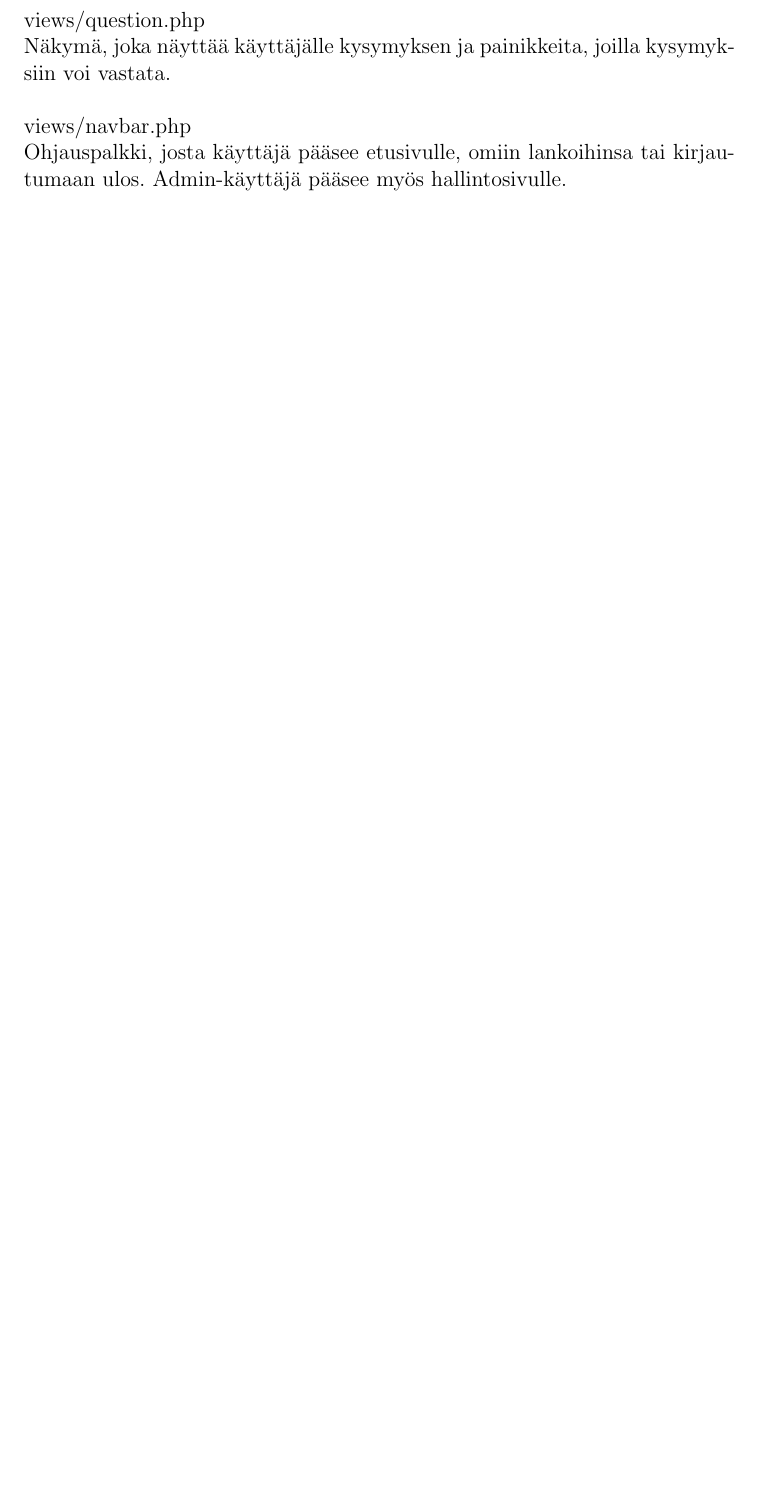
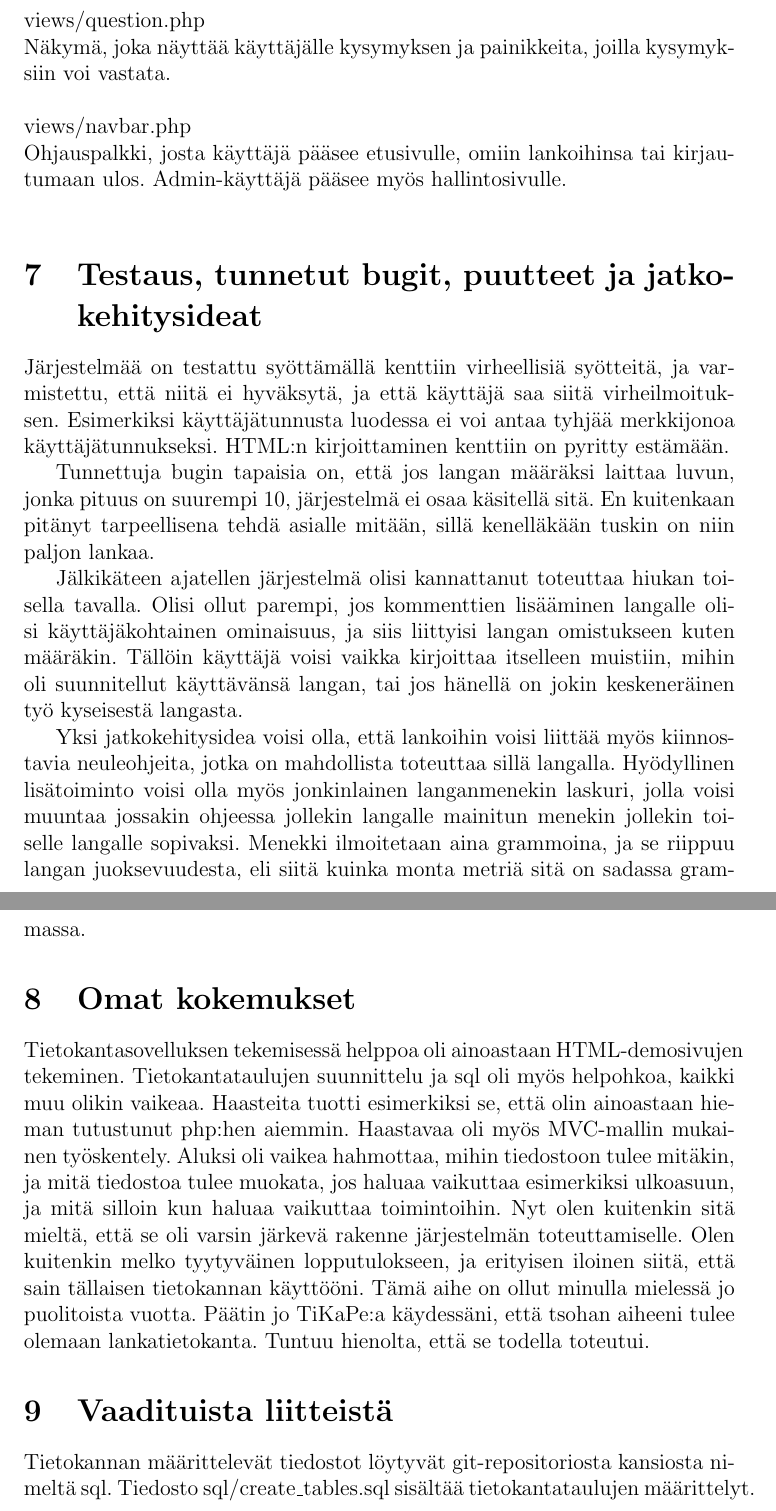
Before and after one commit to sandral/tsoha, a LaTeX document (doc/dokumentaatio.tex): part of page 10 of 10 before the commit and two parts of pages 10 and 11 of 11 after it, the two joined at a grey line, cut so that both start at the same text, the shorter picture padded with empty space. Compiled offline with pdfLaTeX.

Commit message:
dokumentaatio lopullinen

```diff
--- a/doc/dokumentaatio.tex
+++ b/doc/dokumentaatio.tex
@@ -235,8 +235,16 @@ Näkymä, joka näyttää käyttäjälle kysymyksen ja painikkeita, joilla kysym
 \ \\
 views/navbar.php\\
 Ohjauspalkki, josta käyttäjä pääsee etusivulle, omiin lankoihinsa tai kirjautumaan ulos. Admin-käyttäjä pääsee myös hallintosivulle.\\
+\section{Testaus, tunnetut bugit, puutteet ja jatkokehitysideat}
+Järjestelmää on testattu syöttämällä kenttiin virheellisiä syötteitä, ja varmistettu, että niitä ei hyväksytä, ja että käyttäjä saa siitä virheilmoituksen. Esimerkiksi käyttäjätunnusta luodessa ei voi antaa tyhjää merkkijonoa käyttäjätunnukseksi. HTML:n kirjoittaminen kenttiin on pyritty estämään.
 
+Tunnettuja bugin tapaisia on, että jos langan määräksi laittaa luvun, jonka pituus on suurempi 10, järjestelmä ei osaa käsitellä sitä. En kuitenkaan pitänyt tarpeellisena tehdä asialle mitään, sillä kenelläkään tuskin on niin paljon lankaa.
 
+Jälkikäteen ajatellen järjestelmä olisi kannattanut toteuttaa hiukan toisella tavalla. Olisi ollut parempi, jos kommenttien lisääminen langalle olisi käyttäjäkohtainen ominaisuus, ja siis liittyisi langan omistukseen kuten määräkin. Tällöin käyttäjä voisi vaikka kirjoittaa itselleen muistiin, mihin oli suunnitellut käyttävänsä langan, tai jos hänellä on jokin keskeneräinen työ kyseisestä langasta.
 
-
+Yksi jatkokehitysidea voisi olla, että lankoihin voisi liittää myös kiinnostavia neuleohjeita, jotka on mahdollista toteuttaa sillä langalla. Hyödyllinen lisätoiminto voisi olla myös jonkinlainen langanmenekin laskuri, jolla voisi muuntaa jossakin ohjeessa jollekin langalle mainitun menekin jollekin toiselle langalle sopivaksi. Menekki ilmoitetaan aina grammoina, ja se riippuu langan juoksevuudesta, eli siitä kuinka monta metriä sitä on sadassa grammassa.
+\section{Omat kokemukset}
+Tietokantasovelluksen tekemisessä helppoa oli ainoastaan HTML-demosivujen tekeminen. Tietokantataulujen suunnittelu ja sql oli myös helpohkoa, kaikki muu olikin vaikeaa. Haasteita tuotti esimerkiksi se, että olin ainoastaan hieman tutustunut php:hen aiemmin. Haastavaa oli myös MVC-mallin mukainen työskentely. Aluksi oli vaikea hahmottaa, mihin tiedostoon tulee mitäkin, ja mitä tiedostoa tulee muokata, jos haluaa vaikuttaa esimerkiksi ulkoasuun, ja mitä silloin kun haluaa vaikuttaa toimintoihin. Nyt olen kuitenkin sitä mieltä, että se oli varsin järkevä rakenne järjestelmän toteuttamiselle. Olen kuitenkin melko tyytyväinen lopputulokseen, ja erityisen iloinen siitä, että sain tällaisen tietokannan käyttööni. Tämä aihe on ollut minulla mielessä jo puolitoista vuotta. Päätin jo TiKaPe:a käydessäni, että tsohan aiheeni tulee olemaan lankatietokanta. Tuntuu hienolta, että se todella toteutui.
+\section{Vaadituista liitteistä}
+Tietokannan määrittelevät tiedostot löytyvät git-repositoriosta kansiosta nimeltä sql. Tiedosto sql/create\_tables.sql sisältää tietokantataulujen määrittelyt.
 \end{document}
```
Also changed, not shown: doc/dokumentaatio.pdf, doc/dokumentaatio.tex (2 more changed lines), 3 other files.
